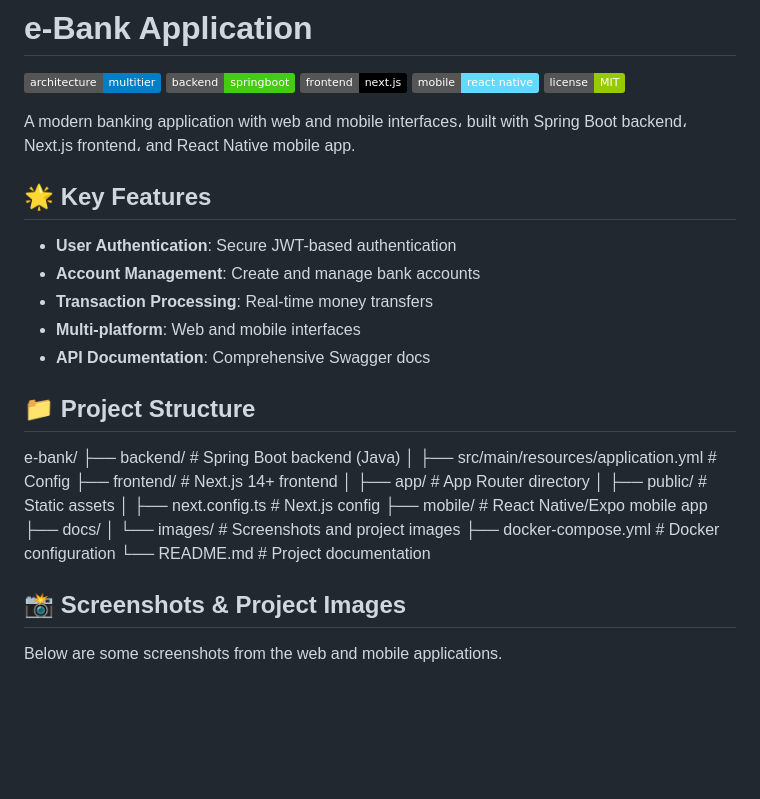
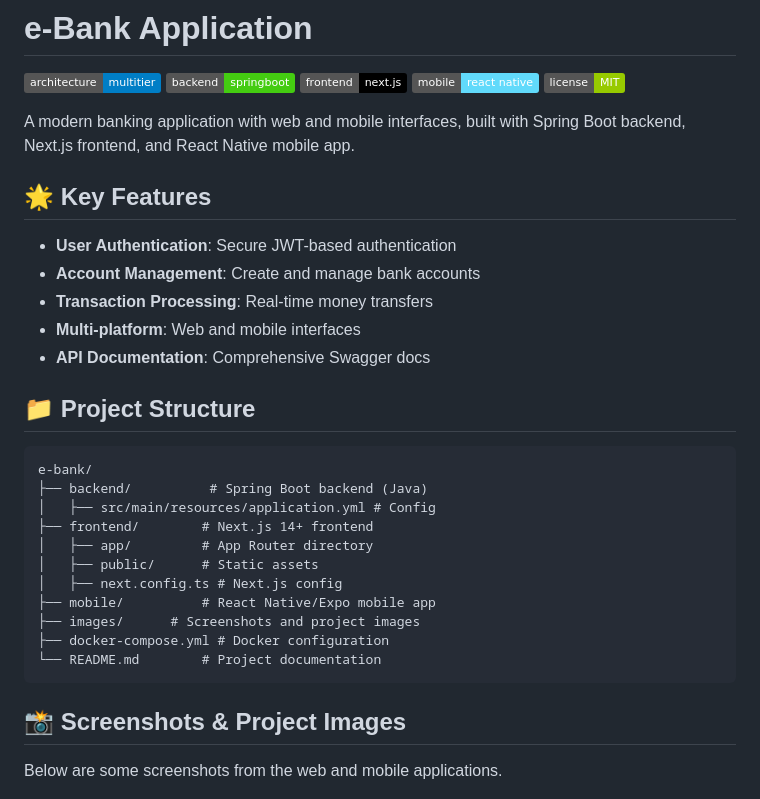
Before and after one commit to mohmad-Awadallah/e-bank, a Markdown page: README.md, the part around one of its changes. Drawn GitHub-style; badges without logos; blank space fills up the shorter version.

````diff
--- a/README.md
+++ b/README.md
@@ -6,7 +6,7 @@
 ![Mobile](https://img.shields.io/badge/mobile-react%20native-61dafb)
 ![License](https://img.shields.io/badge/license-MIT-green)
 
-A modern banking application with web and mobile interfaces، built with Spring Boot backend، Next.js frontend، and React Native mobile app.
+A modern banking application with web and mobile interfaces, built with Spring Boot backend, Next.js frontend, and React Native mobile app.
 
 ## 🌟 Key Features
 
@@ -18,6 +18,7 @@ A modern banking application with web and mobile interfaces، built with Spring
 
 ## 📁 Project Structure
 
+```
 e-bank/
 ├── backend/          # Spring Boot backend (Java)
 │   ├── src/main/resources/application.yml # Config
@@ -26,18 +27,14 @@ e-bank/
 │   ├── public/      # Static assets
 │   ├── next.config.ts # Next.js config
 ├── mobile/          # React Native/Expo mobile app
-├── docs/
-│   └── images/      # Screenshots and project images
+├── images/      # Screenshots and project images
 ├── docker-compose.yml # Docker configuration
 └── README.md        # Project documentation
-
+```
 
 ## 📸 Screenshots & Project Images
 
 Below are some screenshots from the web and mobile applications.
-
-
-
 
 ![Screenshot](https://github.com/mohmad-Awadallah/e-bank/blob/main/images/Screenshot%20from%202025-05-22%2000-51-46.png)
 ![Screenshot](https://github.com/mohmad-Awadallah/e-bank/blob/main/images/Screenshot%20from%202025-05-22%2000-52-15.png)
````
Also changed, not shown: other parts of README.md (+10 -10 lines).
